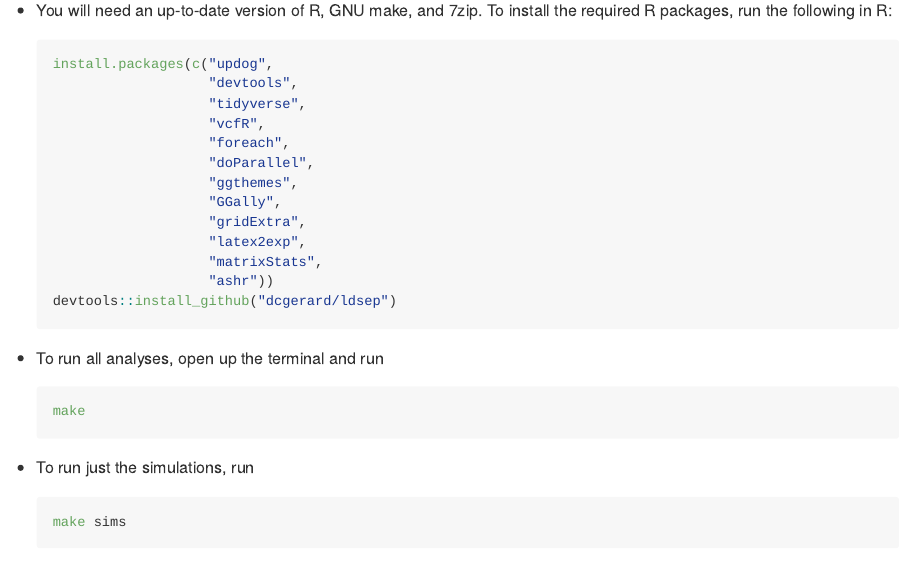
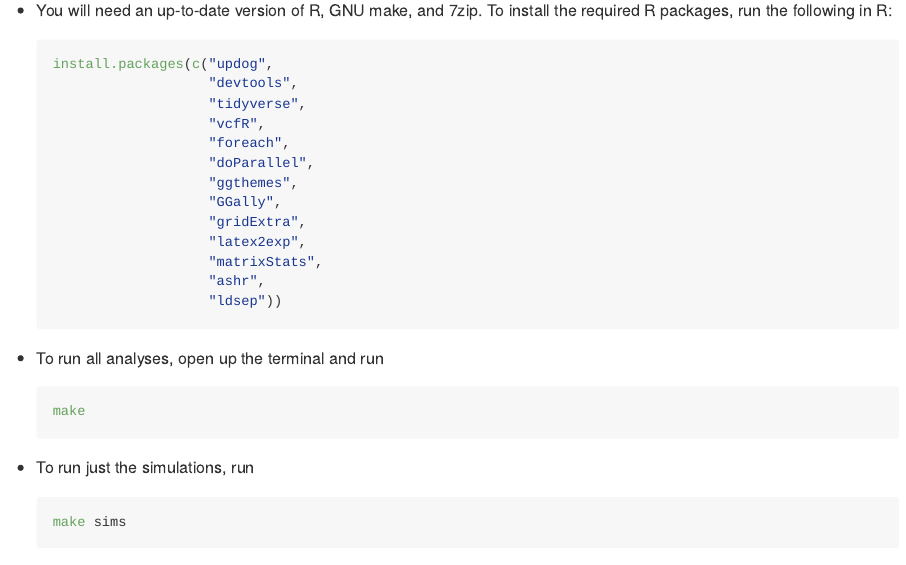
Before and after one commit to dcgerard/ldfast_sims, an R Markdown document (README.Rmd): the page in a window 1100 px wide, from 300 px down. The pictures show the output file README.md that the author committed with the source, drawn offline in the style of GitHub.

Commit message:
say to use cran version of ldsep

````diff
--- a/README.Rmd
+++ b/README.Rmd
@@ -36,8 +36,8 @@ the results from @gerard2021fast.
                        "gridExtra",
                        "latex2exp",
                        "matrixStats",
-                       "ashr"))
-    devtools::install_github("dcgerard/ldsep")
+                       "ashr",
+                       "ldsep"))
     ```
 
 - To run all analyses, open up the terminal and run
````
Also changed, not shown: README.md.
